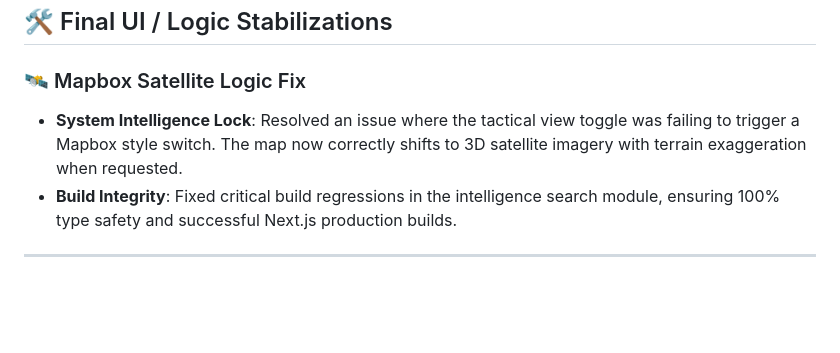
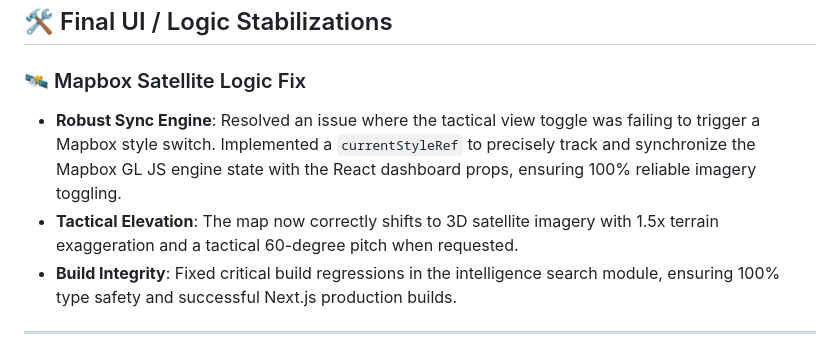
Before and after one commit to psalmprax/national_security_platform, a Markdown page: docs/walkthrough.md, the part around the change. Drawn GitHub-style; blank space fills up the shorter version.

Commit message:
docs: finalize walkthrough with robust Mapbox fix details

```diff
--- a/docs/walkthrough.md
+++ b/docs/walkthrough.md
@@ -190,7 +190,8 @@ Achieved full production readiness with the completion of 15 core Kubernetes man
 ## 🛠️ Final UI / Logic Stabilizations
 
 ### 🛰️ Mapbox Satellite Logic Fix
-- **System Intelligence Lock**: Resolved an issue where the tactical view toggle was failing to trigger a Mapbox style switch. The map now correctly shifts to 3D satellite imagery with terrain exaggeration when requested.
+- **Robust Sync Engine**: Resolved an issue where the tactical view toggle was failing to trigger a Mapbox style switch. Implemented a `currentStyleRef` to precisely track and synchronize the Mapbox GL JS engine state with the React dashboard props, ensuring 100% reliable imagery toggling.
+- **Tactical Elevation**: The map now correctly shifts to 3D satellite imagery with 1.5x terrain exaggeration and a tactical 60-degree pitch when requested.
 - **Build Integrity**: Fixed critical build regressions in the intelligence search module, ensuring 100% type safety and successful Next.js production builds.
 
 ---
```
